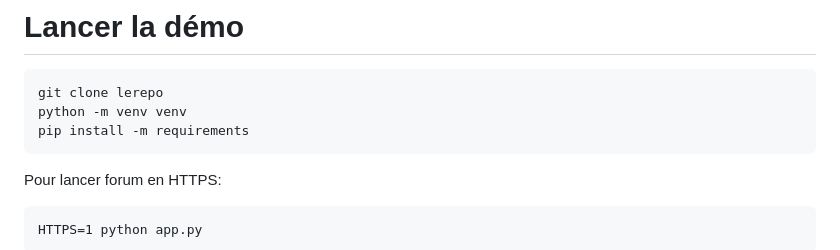
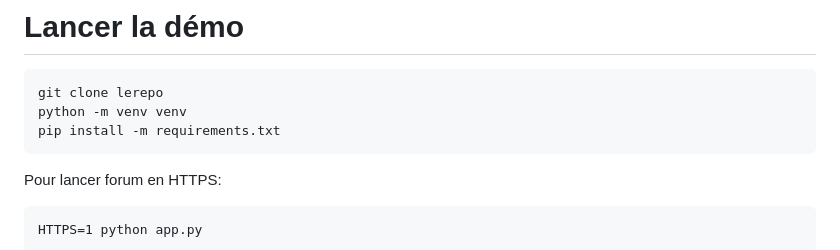
Before and after one commit to Valentxn7/web-session-hijacking-attack-and-mitigation, a Markdown page: README.md, the part around the change. GitHub-like rendering.

Commit message:
fix requirements

````diff
--- a/README.md
+++ b/README.md
@@ -32,7 +32,7 @@ Veillez à bien remettre ce fichier tel qu'il était après avoir terminé la d
 ```
 git clone lerepo
 python -m venv venv
-pip install -m requirements
+pip install -m requirements.txt
 ```
 Pour lancer forum en HTTPS:
 ```
````
